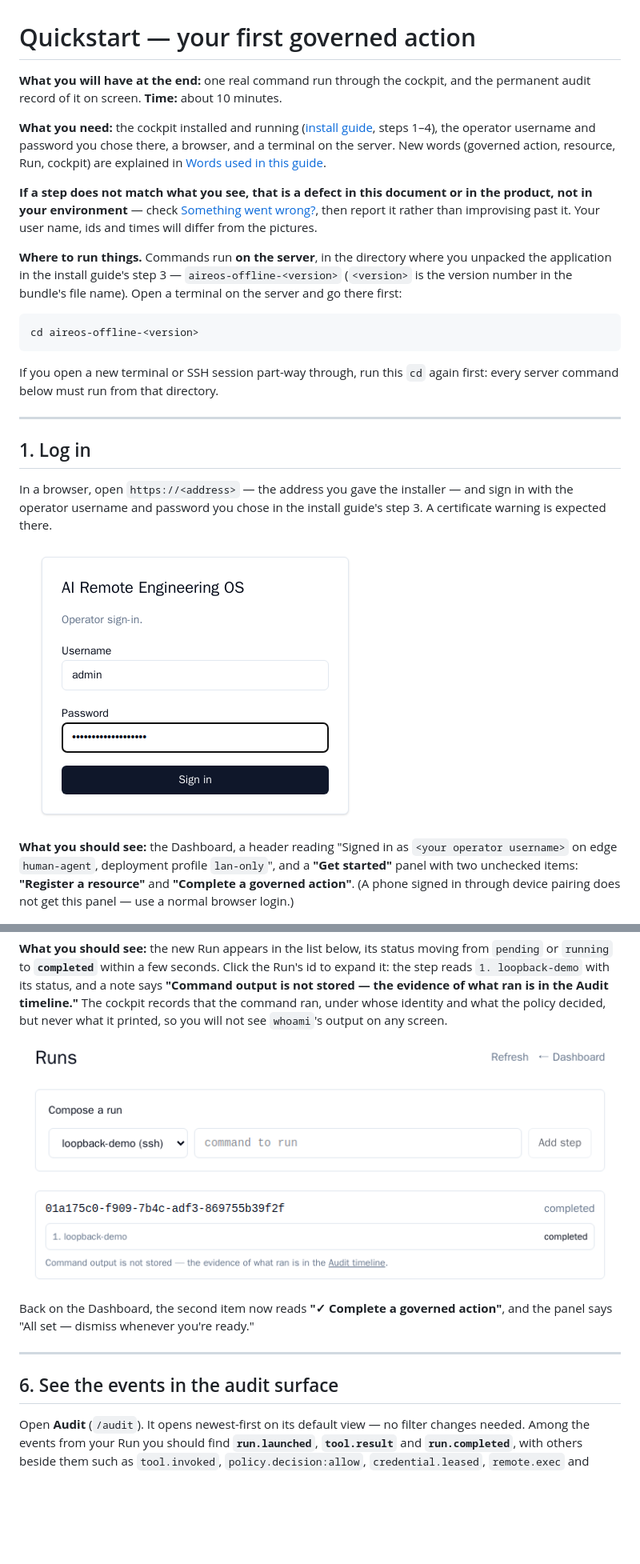
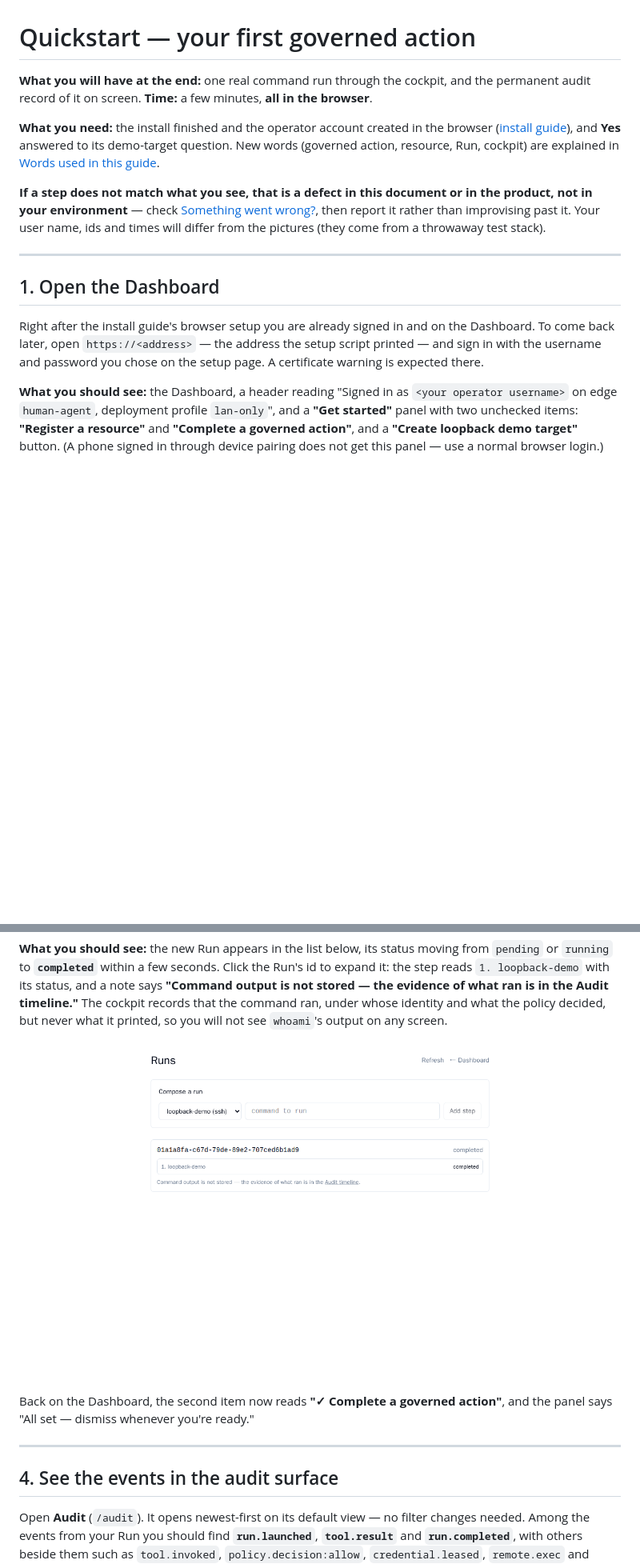
Before and after one commit to PaladinKnightMaster/ai-remote-engineering-os, a Markdown page: docs/devops/quickstart-first-governed-action.md, 2 parts joined by grey strips. Shown at 80% size. Rendered like a GitHub page; pictures changed too: docs/devops/images/04-run-completed.png; blank space fills up the shorter version.

````diff
--- a/docs/devops/quickstart-first-governed-action.md
+++ b/docs/devops/quickstart-first-governed-action.md
@@ -1,43 +1,32 @@
 # Quickstart — your first governed action
 
 **What you will have at the end:** one real command run through the cockpit, and the permanent
-audit record of it on screen. **Time:** about 10 minutes.
+audit record of it on screen. **Time:** a few minutes, **all in the browser**.
 
-**What you need:** the cockpit installed and running ([install guide](offline-install-v3.md),
-steps 1–4), the operator username and password you chose there, a browser, and a terminal on the
-server. New words (governed action, resource, Run, cockpit) are explained in
+**What you need:** the install finished and the operator account created in the browser
+([install guide](offline-install-v3.md)), and **Yes** answered to its demo-target question. New
+words (governed action, resource, Run, cockpit) are explained in
 [Words used in this guide](offline-install-v3.md#words-used-in-this-guide).
 
 **If a step does not match what you see, that is a defect in this document or in the product,
 not in your environment** — check [Something went wrong?](#something-went-wrong), then report
 it rather than improvising past it. Your user name, ids and times will differ from the
-pictures.
-
-**Where to run things.** Commands run **on the server**, in the directory where you unpacked
-the application in the install guide's step 3 — `aireos-offline-<version>` (`<version>` is the
-version number in the bundle's file name). Open a terminal on the server and go there first:
-
-```sh
-cd aireos-offline-<version>
-```
-
-If you open a new terminal or SSH session part-way through, run this `cd` again first: every
-server command below must run from that directory.
+pictures (they come from a throwaway test stack).
 
 ---
 
-## 1. Log in
+## 1. Open the Dashboard
 
-In a browser, open `https://<address>` — the address you gave the installer — and sign in with
-the operator username and password you chose in the install guide's step 3. A certificate
-warning is expected there.
-
-![The cockpit sign-in page with the username and password fields](images/01-login.png)
+Right after the install guide's browser setup you are already signed in and on the Dashboard. To
+come back later, open `https://<address>` — the address the setup script printed — and sign in
+with the username and password you chose on the setup page. A certificate warning is expected
+there.
 
 **What you should see:** the Dashboard, a header reading "Signed in as `<your operator
 username>` on edge `human-agent`, deployment profile `lan-only`", and a **"Get started"** panel
-with two unchecked items: **"Register a resource"** and **"Complete a governed action"**. (A
-phone signed in through device pairing does not get this panel — use a normal browser login.)
+with two unchecked items: **"Register a resource"** and **"Complete a governed action"**, and a
+**"Create loopback demo target"** button. (A phone signed in through device pairing does not get
+this panel — use a normal browser login.)
 
 ![The Dashboard with the Get started panel: two unchecked items and a Create loopback demo target button](images/02-dashboard-get-started.png)
 
@@ -142,7 +77,7 @@ panel says "All set — dismiss whenever you're ready."
 
 ---
 
-## 6. See the events in the audit surface
+## 4. See the events in the audit surface
 
 Open **Audit** (`/audit`). It opens newest-first on its default view — no filter changes
 needed. Among the events from your Run you should find **`run.launched`**, **`tool.result`** and
````
Also changed, not shown: other parts of docs/devops/quickstart-first-governed-action.md (+63 -83 lines), docs/devops/offline-postgres-install.md (+47 -49 lines), docs/devops/images/03-dashboard-after-create.png (deleted), docs/devops/images/03-demo-target-created.png (added).
